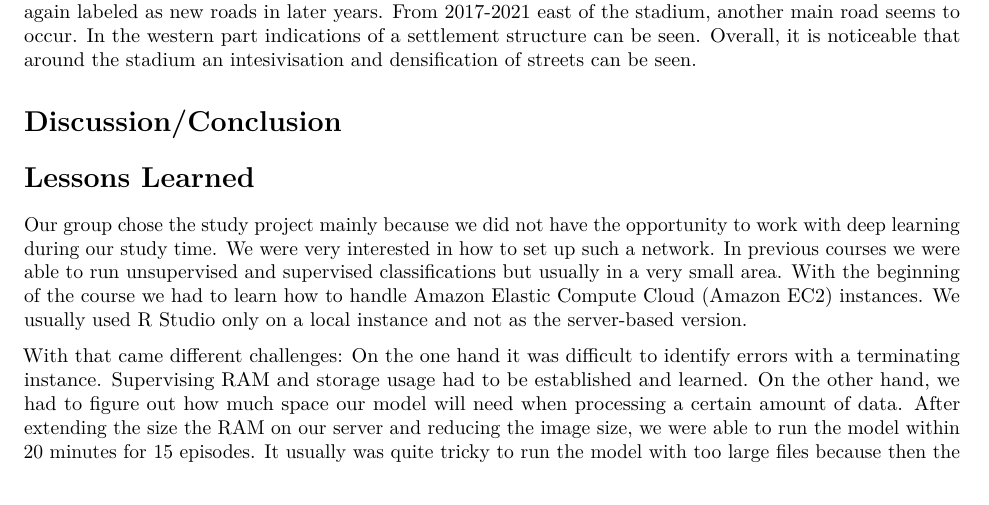
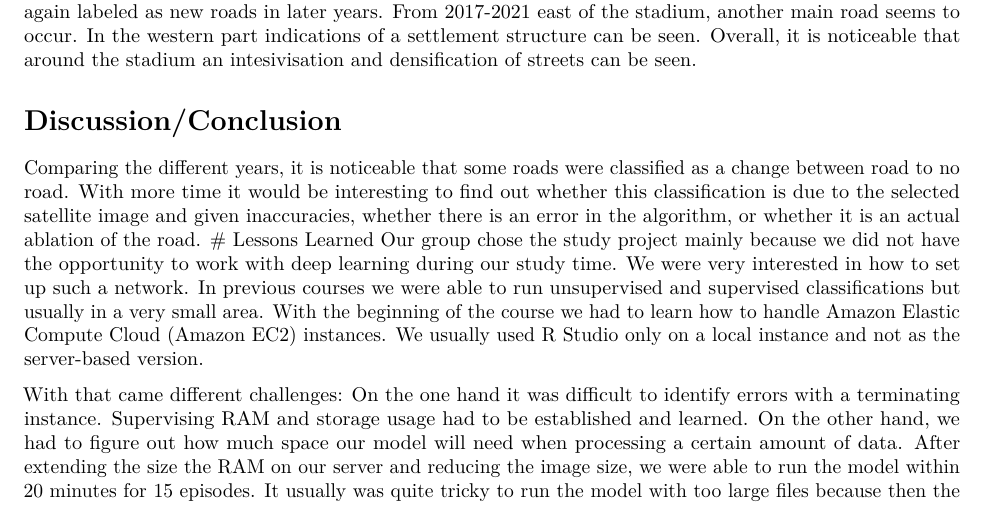
Before and after one commit to JaFro96/streets-in-qatar, an R Markdown document (doha_street_classification.Rmd): part of page 24 of 26, cut so that both start at the same text. Rendered offline with R 4.5, knitr and Pandoc, then LaTeX, with nearby package versions; some code elsewhere in the file could not run offline.

Commit message:
Discussion

```diff
--- a/doha_street_classification.Rmd
+++ b/doha_street_classification.Rmd
@@ -1179,7 +1179,7 @@ The 2017- 2019, 2017-2021, and 2019-2021 images show the change between a newly
 Overall, it is noticeable that around the stadium an intesivisation and densification of streets can be seen.
 
 # Discussion/Conclusion
-
+Comparing the different years, it is noticeable that some roads were classified as a change between road to no road. With more time it would be interesting to find out whether this classification is due to the selected satellite image and given inaccuracies, whether there is an error in the algorithm, or whether it is an actual ablation of the road.
 # Lessons Learned
 Our group chose the study project mainly because we did not have the opportunity to work with deep learning during our study time. We were very interested in how to set up such a network.
 In previous courses we were able to run unsupervised and supervised classifications but usually in a very small area.
```
